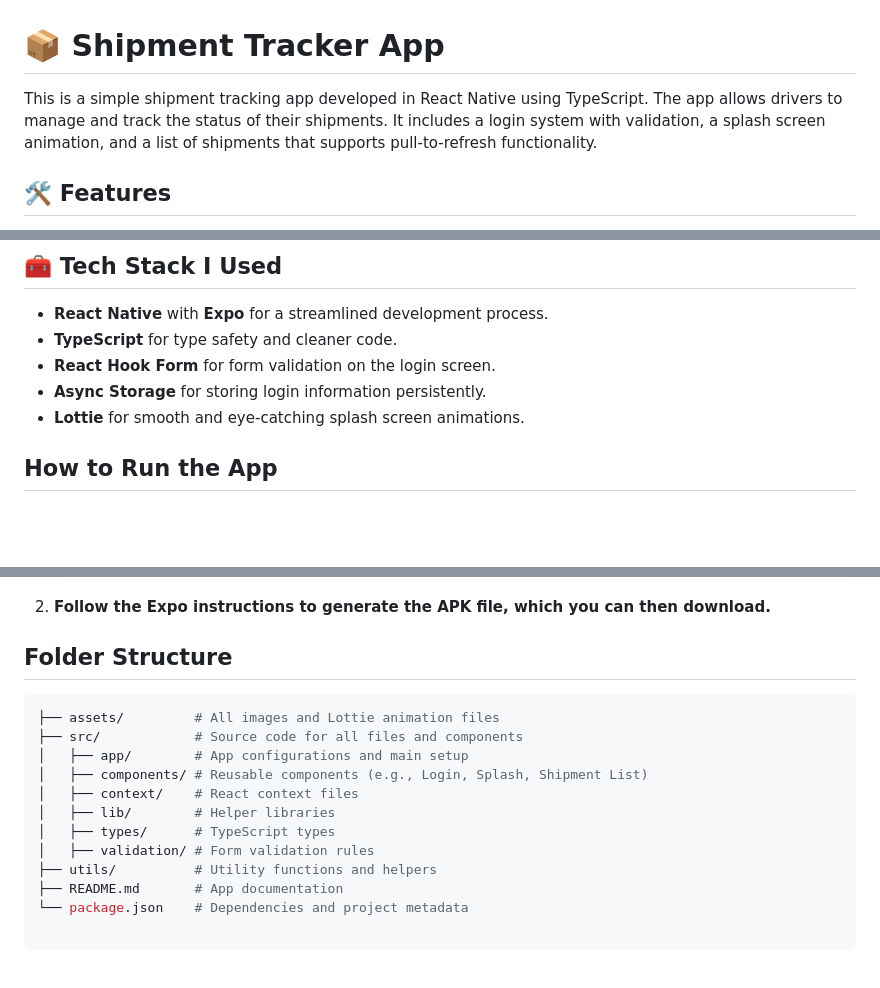
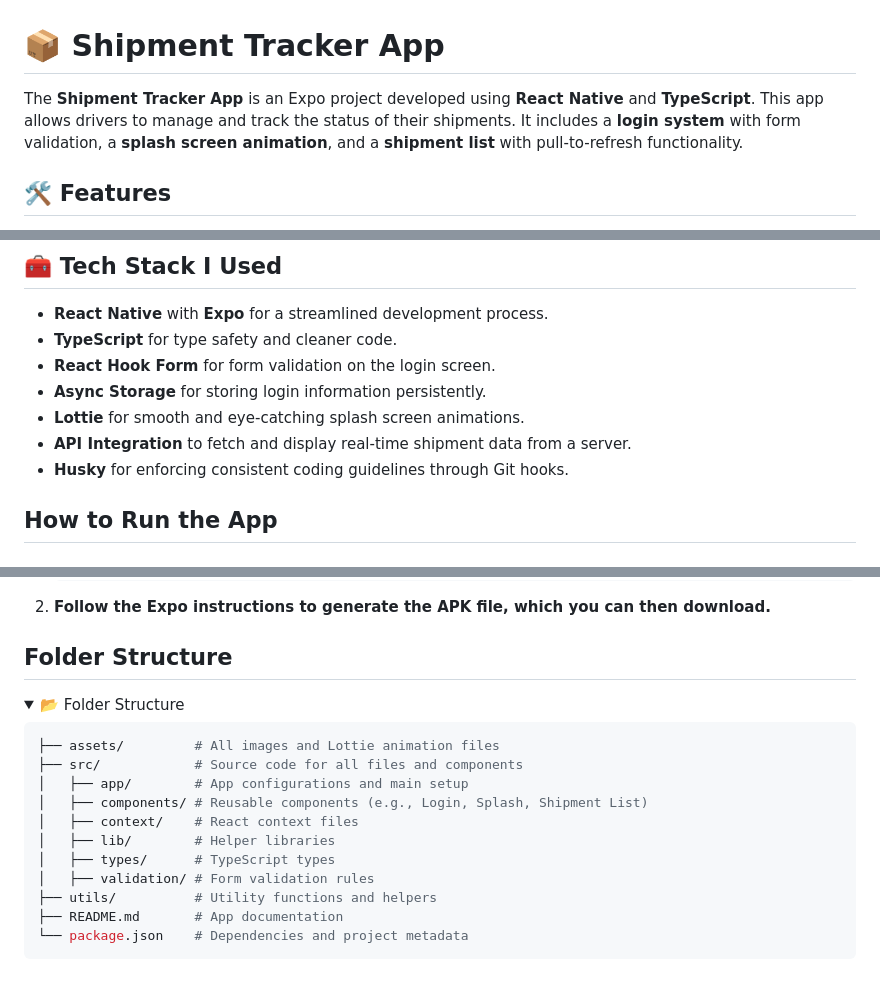
Before and after one commit to Kaempy/shipment-tracker-app, a Markdown page: README.md, 3 parts joined by grey strips. GitHub-like rendering; folded sections open; blank space fills up the shorter version.

Commit message:
chore: updated readme file

````diff
--- a/README.md
+++ b/README.md
@@ -1,6 +1,6 @@
 # 📦 Shipment Tracker App
 
-This is a simple shipment tracking app developed in React Native using TypeScript. The app allows drivers to manage and track the status of their shipments. It includes a login system with validation, a splash screen animation, and a list of shipments that supports pull-to-refresh functionality.
+The **Shipment Tracker App** is an Expo project developed using **React Native** and **TypeScript**. This app allows drivers to manage and track the status of their shipments. It includes a **login system** with form validation, a **splash screen animation**, and a **shipment list** with pull-to-refresh functionality.
 
 ## 🛠 Features
 
@@ -21,6 +21,8 @@ This is a simple shipment tracking app developed in React Native using TypeScrip
 - **React Hook Form** for form validation on the login screen.
 - **Async Storage** for storing login information persistently.
 - **Lottie** for smooth and eye-catching splash screen animations.
+- **API Integration** to fetch and display real-time shipment data from a server.
+- **Husky** for enforcing consistent coding guidelines through Git hooks.
 
 ## **How to Run the App**
 
@@ -89,6 +91,9 @@ To build the APK for Android:
 
 ## **Folder Structure**
 
+<details>
+  <summary>📂 Folder Structure</summary>
+
 ```bash
 ├── assets/         # All images and Lottie animation files
 ├── src/            # Source code for all files and components
@@ -101,5 +106,4 @@ To build the APK for Android:
 ├── utils/          # Utility functions and helpers
 ├── README.md       # App documentation
 └── package.json    # Dependencies and project metadata
-
 ```
````
